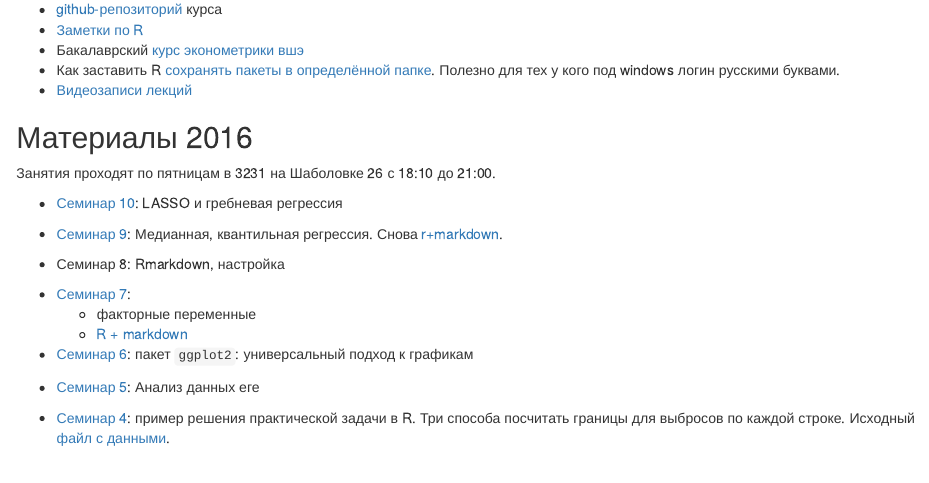
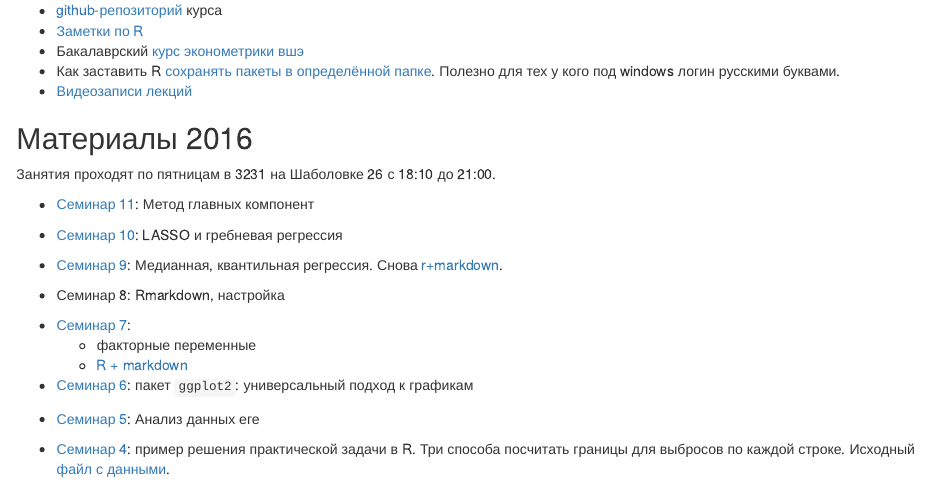
Before and after one commit to bdemeshev/rrr, an R Markdown document (index.Rmd): the page in a window 1100 px wide, from 180 px down. The pictures show the output file index.html that the author committed with the source, opened offline.

Commit message:
pca link

```diff
--- a/index.Rmd
+++ b/index.Rmd
@@ -17,6 +17,7 @@ output: html_document
 --------------
 Занятия проходят по пятницам в 3231 на Шаболовке 26 с 18:10 до 21:00.
 
+* [Семинар 11](https://github.com/bdemeshev/rrr/raw/master/scripts/sem_11_pca.R): Метод главных компонент
 
 * [Семинар 10](https://github.com/bdemeshev/rrr/raw/master/scripts/sem_10_lasso.R): LASSO и гребневая регрессия
 
```
Also changed, not shown: index.html.
